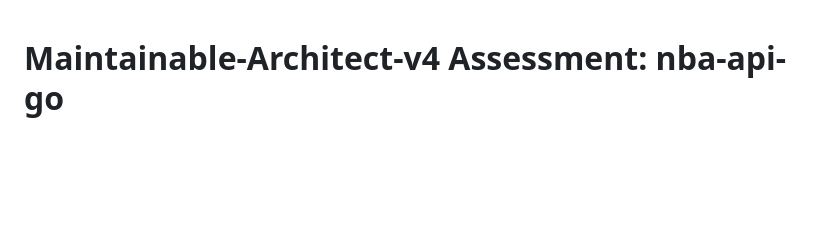
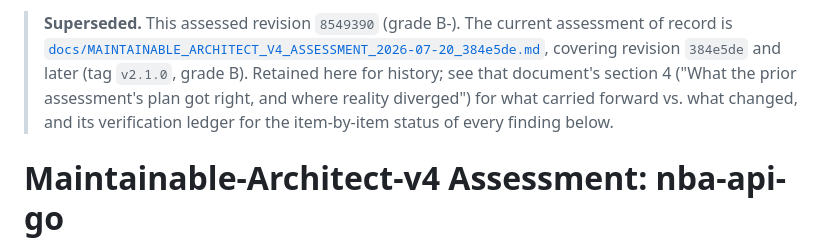
Before and after one commit to n-ae/nba-api-go, a Markdown page: docs/archive/MAINTAINABLE_ARCHITECT_V4_ASSESSMENT_2026-07-20_8549390.md, the part around the change. Drawn GitHub-style; blank space fills up the shorter version.

```diff
--- a/docs/MAINTAINABLE_ARCHITECT_V4_ASSESSMENT_2026-07-20_8549390.md
+++ b/docs/archive/MAINTAINABLE_ARCHITECT_V4_ASSESSMENT_2026-07-20_8549390.md
@@ -1,3 +1,10 @@
+> **Superseded.** This assessed revision `8549390` (grade B-). The current assessment of record is
+> [`docs/MAINTAINABLE_ARCHITECT_V4_ASSESSMENT_2026-07-20_384e5de.md`](../MAINTAINABLE_ARCHITECT_V4_ASSESSMENT_2026-07-20_384e5de.md),
+> covering revision `384e5de` and later (tag `v2.1.0`, grade B). Retained here for history; see that document's
+> section 4 ("What the prior assessment's plan got right, and where reality diverged") for what
+> carried forward vs. what changed, and its verification ledger for the item-by-item status of every
+> finding below.
+
 # Maintainable-Architect-v4 Assessment: nba-api-go
 
 **Date:** 2026-07-20
```
Also changed, not shown: docs/MAINTAINABLE_ARCHITECT_V4_ASSESSMENT_2026-07-20_384e5de.md (added, +210 -0 lines).
